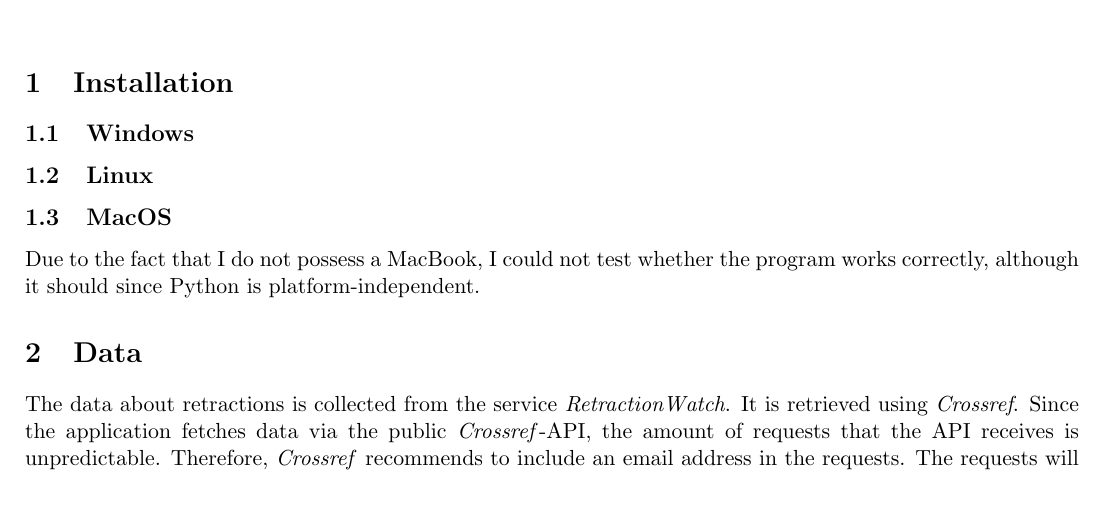
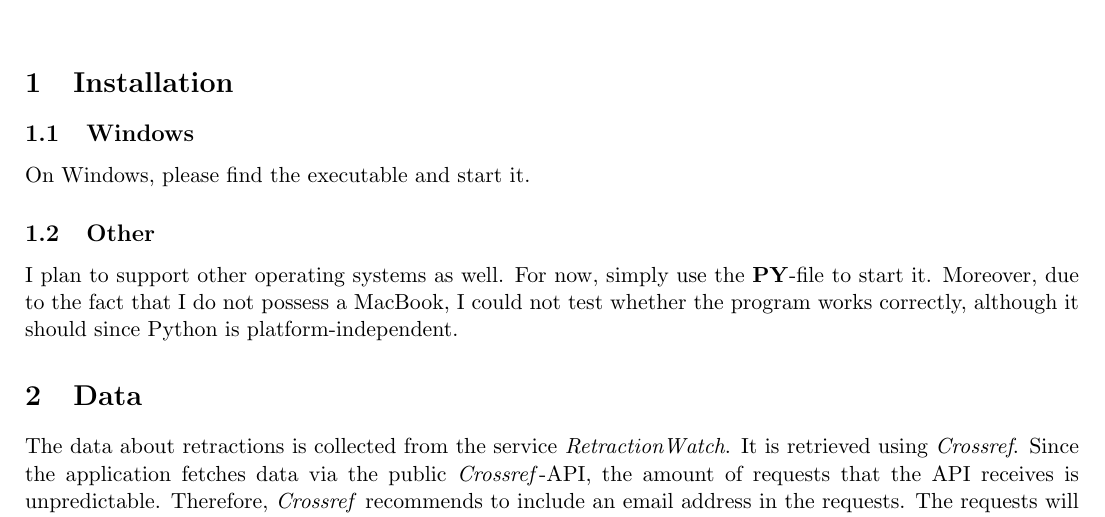
Before and after one commit to BenSt099/CitationCheck, a LaTeX document (docs/citationcheck_doc.tex): part of page 1 of 2, cut so that both start at the same text. Compiled offline with pdfLaTeX.

Commit message:
updated documentation

```diff
--- a/docs/citationcheck_doc.tex
+++ b/docs/citationcheck_doc.tex
@@ -42,11 +42,12 @@
 
         \subsection{Windows}
 
-        \subsection{Linux}
+        On Windows, please find the executable and start it.
 
-        \subsection{MacOS}
+        \subsection{Other}
 
-        Due to the fact that I do not possess a MacBook, I could not test whether the program works correctly, although it should since Python is platform-independent.
+        I plan to support other operating systems as well. For now, simply use the \textbf{PY}-file to start it. Moreover,
+        due to the fact that I do not possess a MacBook, I could not test whether the program works correctly, although it should since Python is platform-independent.
 
     \section{Data}
 
```
Also changed, not shown: docs/citationcheck_doc.pdf, docs/citationcheck_doc.tex (2 more changed lines).
